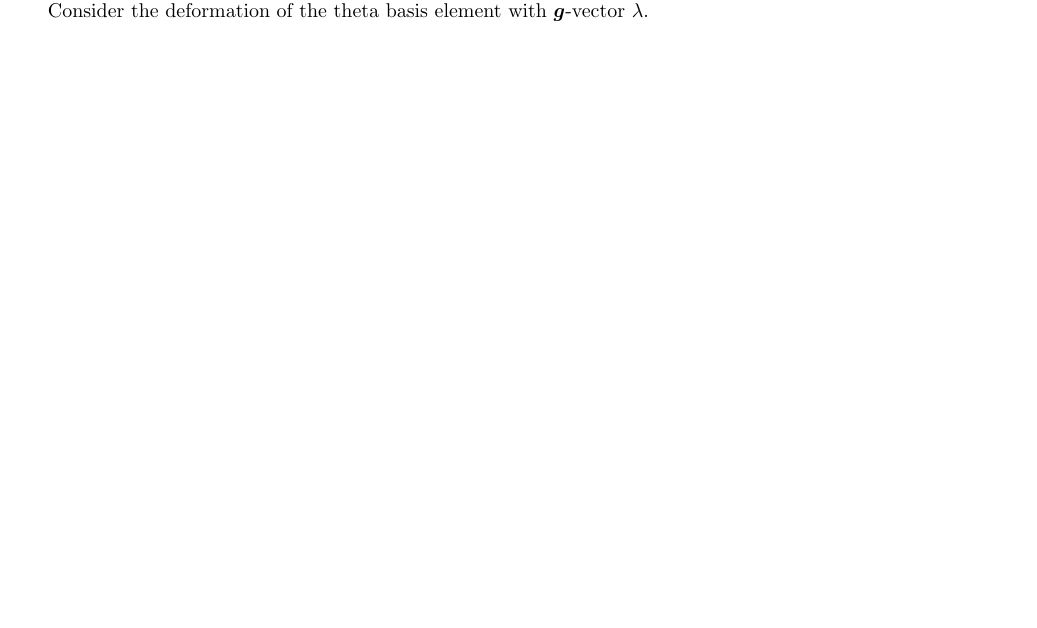
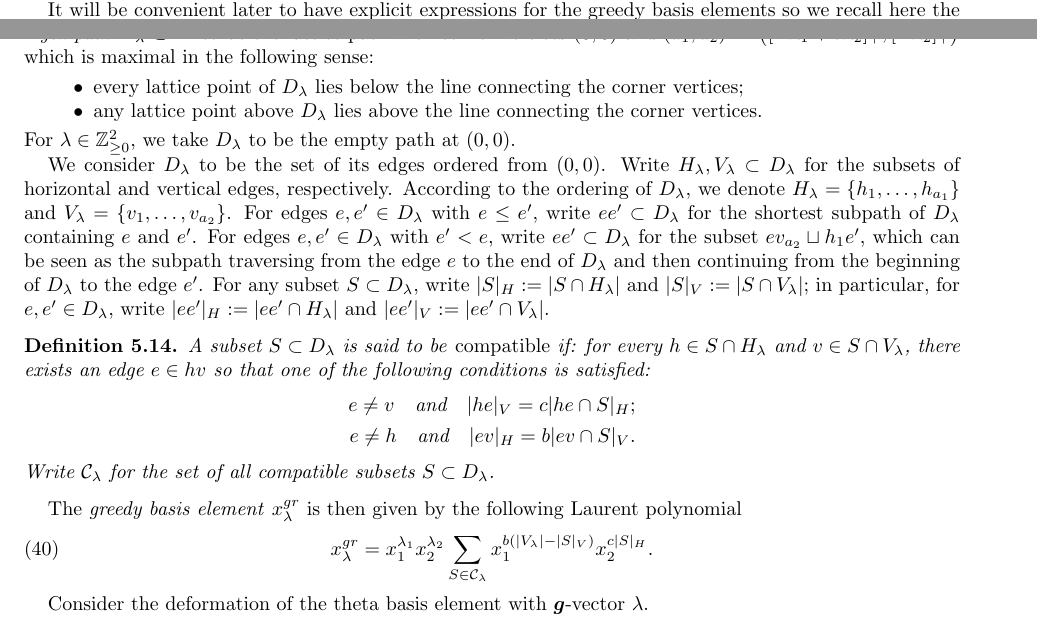
Before and after one commit to drupel/DominanceRegions, a LaTeX paper (dominance_regions.tex): part of page 11 of 13 before the commit and two parts of pages 11 and 12 of 13 after it, the two joined at a grey line, cut at the place of the change, the shorter picture padded with empty space. Compiled offline with pdfLaTeX.

Commit message:
Compatible pairs and greedy basis elements.

```diff
--- a/dominance_regions.tex
+++ b/dominance_regions.tex
@@ -609,6 +609,35 @@
   The greedy basis of Lee, Li, and Zelevinsky \cite{???} can be defined as the positive pointed basis with minimal support.
   Here we identify the maximum possible support of its deformations.
 
+  It will be convenient later to have explicit expressions for the greedy basis elements so we recall here the combinatorial construction of their Laurent expansions.
+  For a $\bfg$-vector $\lambda\in\ZZ^2\setminus\ZZ_{\ge0}^2$, define the \emph{maximal Dyck path} $D_\lambda\subset\ZZ^2$ to be the lattice path with corner vertices $(0,0)$ and $(a_1,a_2):=\big([-\lambda_1+b\lambda_2]_+,[-\lambda_2]_+\big)$ which is maximal in the following sense:
+  \begin{itemize}
+    \item every lattice point of $D_\lambda$ lies below the line connecting the corner vertices;
+    \item any lattice point above $D_\lambda$ lies above the line connecting the corner vertices.
+  \end{itemize}
+  For $\lambda\in\ZZ_{\ge0}^2$, we take $D_\lambda$ to be the empty path at $(0,0)$.
+
+  We consider $D_\lambda$ to be the set of its edges ordered from $(0,0)$.
+  Write $H_\lambda,V_\lambda\subset D_\lambda$ for the subsets of horizontal and vertical edges, respectively.
+  According to the ordering of $D_\lambda$, we denote $H_\lambda=\{h_1,\ldots,h_{a_1}\}$ and $V_\lambda=\{v_1,\ldots,v_{a_2}\}$.
+  For edges $e,e'\in D_\lambda$ with $e\le e'$, write $ee'\subset D_\lambda$ for the shortest subpath of $D_\lambda$ containing $e$ and $e'$.
+  For edges $e,e'\in D_\lambda$ with $e'<e$, write $ee'\subset D_\lambda$ for the subset $ev_{a_2} \sqcup h_1e'$, which can be seen as the subpath traversing from the edge $e$ to the end of $D_\lambda$ and then continuing from the beginning of $D_\lambda$ to the edge $e'$.
+  For any subset $S\subset D_\lambda$, write $|S|_H:=|S\cap H_\lambda|$ and $|S|_V:=|S\cap V_\lambda|$; in particular, for $e,e'\in D_\lambda$, write $|ee'|_H:=|ee'\cap H_\lambda|$ and $|ee'|_V:=|ee'\cap V_\lambda|$.
+  \begin{definition}
+    A subset $S\subset D_\lambda$ is said to be \emph{compatible} if: for every $h\in S\cap H_\lambda$ and $v\in S\cap V_\lambda$, there exists an edge $e\in hv$ so that one of the following conditions is satisfied:
+    \begin{align*}
+      e\ne v \quad \text{and} \quad |he|_V=c|he\cap S|_H;\\
+      e\ne h \quad \text{and} \quad |ev|_H=b|ev\cap S|_V.
+    \end{align*}
+    Write $\cC_\lambda$ for the set of all compatible subsets $S\subset D_\lambda$.
+  \end{definition}
+
+  The \emph{greedy basis element} $x^{gr}_\lambda$ is then given by the following Laurent polynomial
+  \begin{equation}
+    \label{eq:greedy}
+    x^{gr}_\lambda=x_1^{\lambda_1}x_2^{\lambda_2} \sum_{S\in \cC_\lambda} x_1^{b(|V_\lambda|-|S|_V)} x_2^{c|S|_H}.
+  \end{equation}
+
   Consider the deformation of the theta basis element with $\bfg$-vector $\lambda$.
   \begin{theorem}
     For $\lambda\in\cI\cap\ZZ^2$, the support of any deformation of the corresponding theta basis element is contained in the polytope defined by the following inequalities:
```
